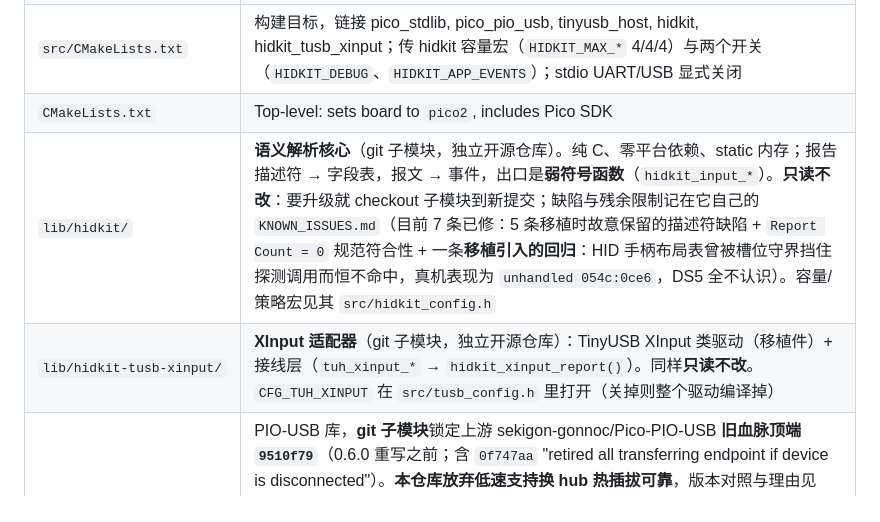
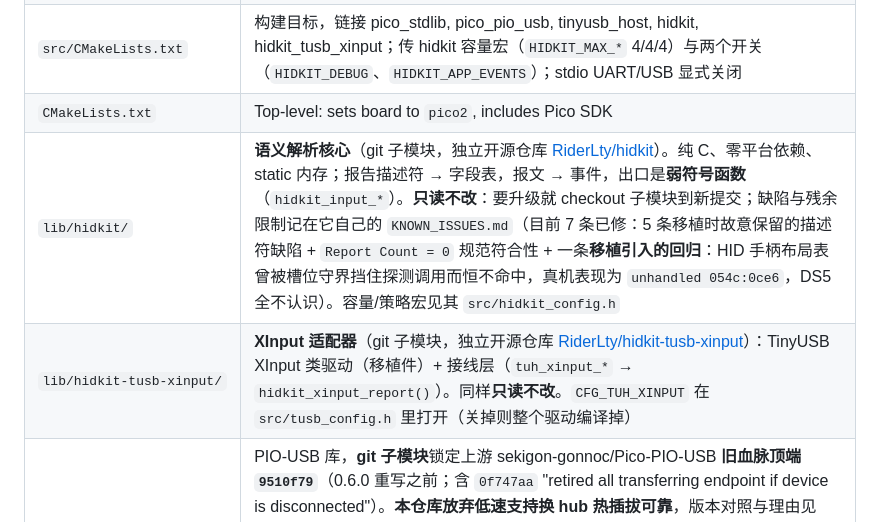
Before and after one commit to RiderLty/pico-hid-debugger, a Markdown page: CLAUDE.md, the part around the change. GitHub-like rendering.

```diff
--- a/CLAUDE.md
+++ b/CLAUDE.md
@@ -82,8 +82,8 @@ tuh_task()                                      uart_output_flush(): 批量出
 | `src/tusb_config.h` | TinyUSB 配置：仅 Host 栈（CFG_TUD_ENABLED=0），Host HID×16 + Hub + `CFG_TUH_XINPUT`，枚举缓冲 512，`CFG_TUSB_DEBUG=3`（SDK 命令行自带 `-DCFG_TUSB_DEBUG=0`，故这里先 `#undef` 再定义，否则每份 TU 都报 redefined） |
 | `src/CMakeLists.txt` | 构建目标，链接 pico_stdlib, pico_pio_usb, tinyusb_host, hidkit, hidkit_tusb_xinput；传 hidkit 容量宏（`HIDKIT_MAX_*` 4/4/4）与两个开关（`HIDKIT_DEBUG`、`HIDKIT_APP_EVENTS`）；stdio UART/USB 显式关闭 |
 | `CMakeLists.txt` | Top-level: sets board to `pico2`, includes Pico SDK |
-| `lib/hidkit/` | **语义解析核心**（git 子模块，独立开源仓库）。纯 C、零平台依赖、static 内存；报告描述符 → 字段表，报文 → 事件，出口是**弱符号函数**（`hidkit_input_*`）。**只读不改**：要升级就 checkout 子模块到新提交；缺陷与残余限制记在它自己的 `KNOWN_ISSUES.md`（目前 7 条已修：5 条移植时故意保留的描述符缺陷 + `Report Count = 0` 规范符合性 + 一条**移植引入的回归**：HID 手柄布局表曾被槽位守界挡住探测调用而恒不命中，真机表现为 `unhandled 054c:0ce6`，DS5 全不认识）。容量/策略宏见其 `src/hidkit_config.h` |
-| `lib/hidkit-tusb-xinput/` | **XInput 适配器**（git 子模块，独立开源仓库）：TinyUSB XInput 类驱动（移植件）+ 接线层（`tuh_xinput_*` → `hidkit_xinput_report()`）。同样**只读不改**。`CFG_TUH_XINPUT` 在 `src/tusb_config.h` 里打开（关掉则整个驱动编译掉） |
+| `lib/hidkit/` | **语义解析核心**（git 子模块，独立开源仓库 [RiderLty/hidkit](https://github.com/RiderLty/hidkit)）。纯 C、零平台依赖、static 内存；报告描述符 → 字段表，报文 → 事件，出口是**弱符号函数**（`hidkit_input_*`）。**只读不改**：要升级就 checkout 子模块到新提交；缺陷与残余限制记在它自己的 `KNOWN_ISSUES.md`（目前 7 条已修：5 条移植时故意保留的描述符缺陷 + `Report Count = 0` 规范符合性 + 一条**移植引入的回归**：HID 手柄布局表曾被槽位守界挡住探测调用而恒不命中，真机表现为 `unhandled 054c:0ce6`，DS5 全不认识）。容量/策略宏见其 `src/hidkit_config.h` |
+| `lib/hidkit-tusb-xinput/` | **XInput 适配器**（git 子模块，独立开源仓库 [RiderLty/hidkit-tusb-xinput](https://github.com/RiderLty/hidkit-tusb-xinput)）：TinyUSB XInput 类驱动（移植件）+ 接线层（`tuh_xinput_*` → `hidkit_xinput_report()`）。同样**只读不改**。`CFG_TUH_XINPUT` 在 `src/tusb_config.h` 里打开（关掉则整个驱动编译掉） |
 | `lib/pico_pio_usb/` | PIO-USB 库，**git 子模块**锁定上游 sekigon-gonnoc/Pico-PIO-USB **旧血脉顶端 `9510f79`**（0.6.0 重写之前；含 `0f747aa` "retired all transferring endpoint if device is disconnected"）。**本仓库放弃低速支持换 hub 热插拔可靠**，版本对照与理由见 `patches/pio_usb/README.md`；`[BOOT]` 行的 `piousb=` 即该提交，排查前先核对。**不要直接改子模块里的文件**：需要的修改走 `patches/pio_usb/` + `scripts/apply-patches.sh`。**注意**：D+/D− 引脚（GPIO12/13）在应用代码 `pico_hid_debugger.c` 的 `pio_cfg.pin_dp` 显式配置——上游 `PIO_USB_DP_PIN_DEFAULT` 是 GPIO0，不要依赖库内默认值 |
 | `patches/pio_usb/` | 当前**只有一枚** `0001-sdk2-compat.patch`（旧血脉缺的 Pico SDK 2 构建兼容：本地 `pio_sm_set_jmp_pin` 与 SDK2 重名冲突 + 生成头缺 `pio_version` 字段）。**基线 = 子模块锁定提交 9510f79**。针对 0.6+ 血脉写的 9 枚补丁与整轮调查结论归档在 `patches/pio_usb_archive_0.6plus/`（当前不使用） |
 | `scripts/apply-patches.sh` | 幂等打补丁脚本（默认应用 / `--status` / `--revert`）；`build.sh` 与 CMake 配置期都会检查补丁是否在位 |
```
Also changed, not shown: README.md (+37 -1 lines).
